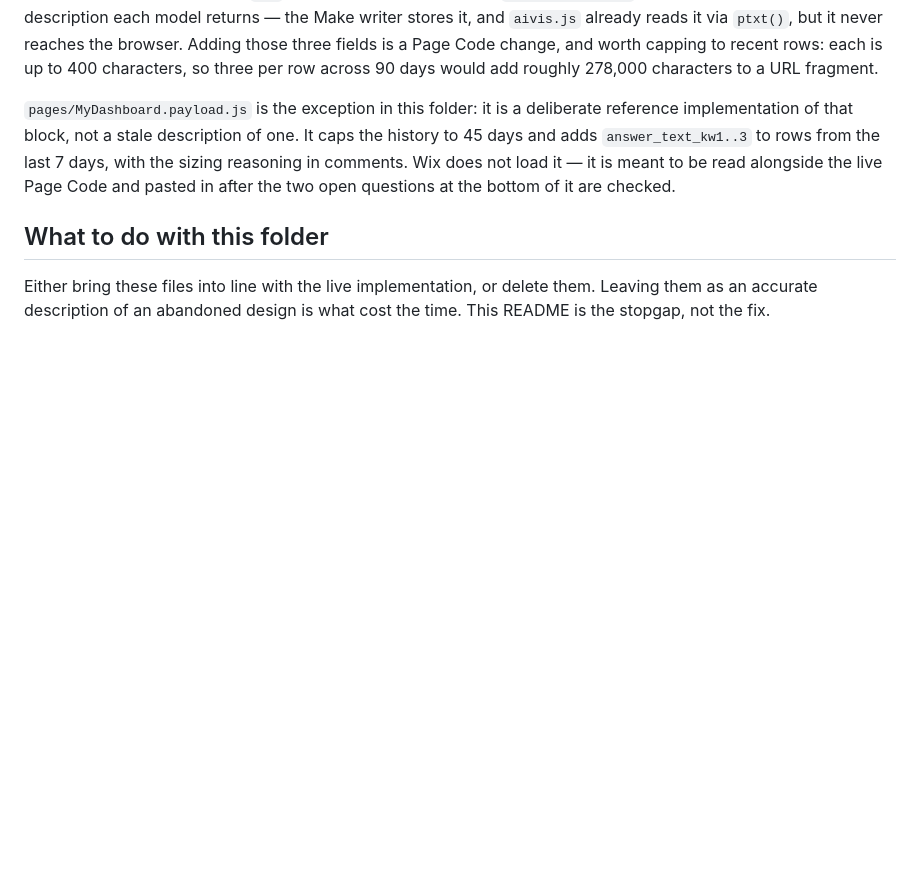
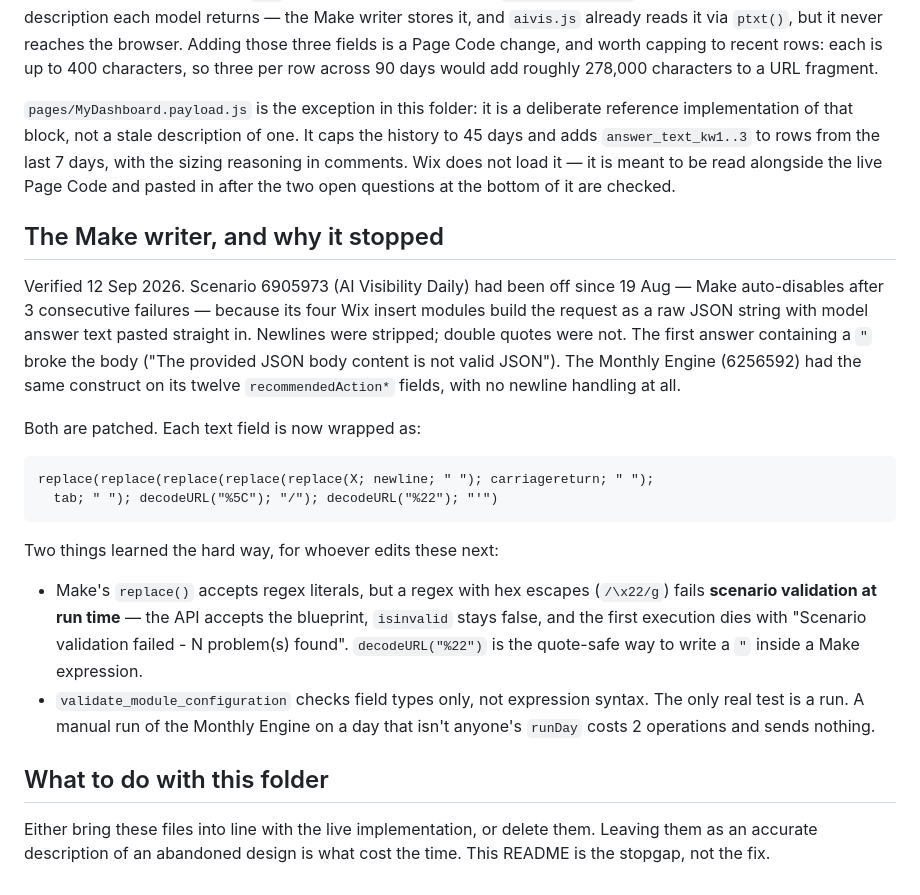
Before and after one commit to Thetfrom/Monitor, a Markdown page: wix/README.md, the part around the change. Drawn GitHub-style; blank space fills up the shorter version.

Commit message:
wix: record the Make writer outage and its fix
The AI Visibility Daily scenario had been auto-disabled since 19 Aug: its
Wix insert bodies pasted model answer text into a raw JSON string with no
quote escaping. Documents the patch applied to both it and the Monthly
Engine, and the two Make behaviours that cost a failed run to learn —
hex-escape regex literals fail validation only at execution time, and the
module validator does not check expression syntax.

Co-Authored-By: Claude Fable 5.1 <noreply@anthropic.com>
Claude-Session: https://claude.ai/code/session_01XCm9GHqFeVYCm3UzitQbMj

````diff
--- a/wix/README.md
+++ b/wix/README.md
@@ -83,6 +83,34 @@ the last 7 days, with the sizing reasoning in comments. Wix does not load it —
 it is meant to be read alongside the live Page Code and pasted in after the two
 open questions at the bottom of it are checked.
 
+## The Make writer, and why it stopped
+
+Verified 12 Sep 2026. Scenario 6905973 (AI Visibility Daily) had been off since
+19 Aug — Make auto-disables after 3 consecutive failures — because its four Wix
+insert modules build the request as a raw JSON string with model answer text
+pasted straight in. Newlines were stripped; double quotes were not. The first
+answer containing a `"` broke the body ("The provided JSON body content is not
+valid JSON"). The Monthly Engine (6256592) had the same construct on its twelve
+`recommendedAction*` fields, with no newline handling at all.
+
+Both are patched. Each text field is now wrapped as:
+
+```
+replace(replace(replace(replace(replace(X; newline; " "); carriagereturn; " ");
+  tab; " "); decodeURL("%5C"); "/"); decodeURL("%22"); "'")
+```
+
+Two things learned the hard way, for whoever edits these next:
+
+- Make's `replace()` accepts regex literals, but a regex with hex escapes
+  (`/\x22/g`) fails **scenario validation at run time** — the API accepts the
+  blueprint, `isinvalid` stays false, and the first execution dies with
+  "Scenario validation failed - N problem(s) found". `decodeURL("%22")` is the
+  quote-safe way to write a `"` inside a Make expression.
+- `validate_module_configuration` checks field types only, not expression
+  syntax. The only real test is a run. A manual run of the Monthly Engine on a
+  day that isn't anyone's `runDay` costs 2 operations and sends nothing.
+
 ## What to do with this folder
 
 Either bring these files into line with the live implementation, or delete them.
````
